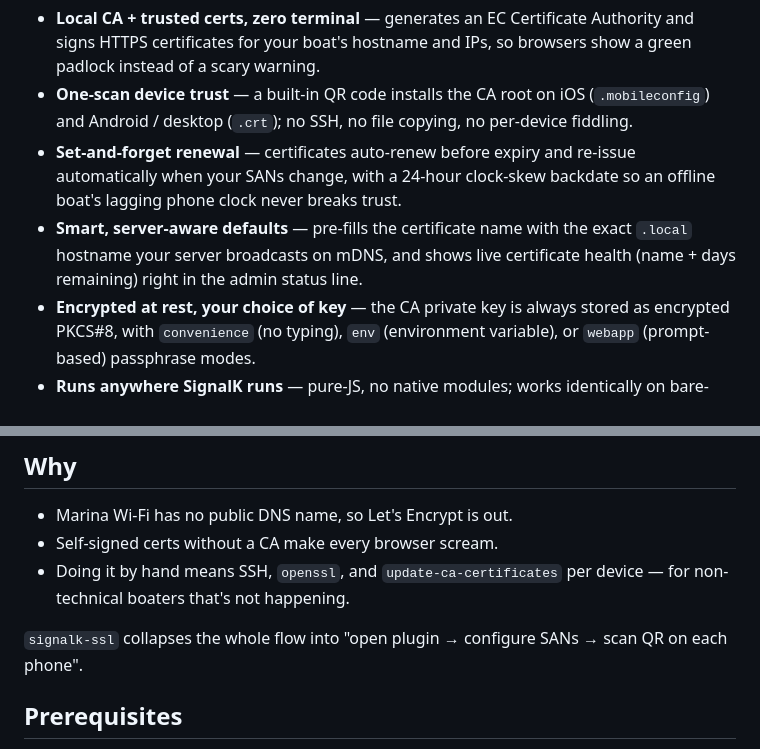
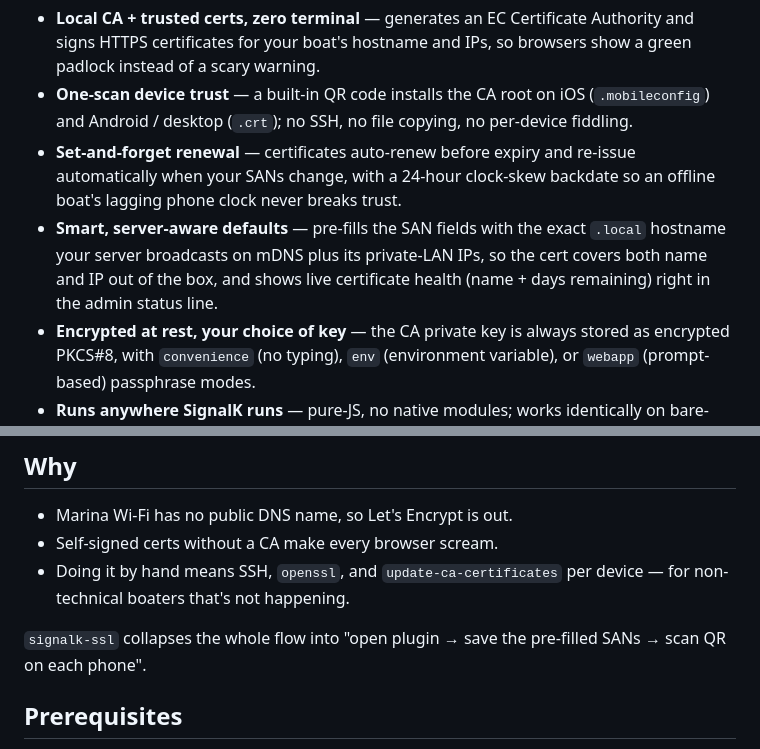
Before and after one commit to dirkwa/signalk-ssl, a Markdown page: README.md, 2 parts joined by grey strips. Rendered like a GitHub page.

```diff
--- a/README.md
+++ b/README.md
@@ -9,7 +9,7 @@ SSL/TLS certificate management for [SignalK Node Server](https://signalk.org/).
 - **Local CA + trusted certs, zero terminal** — generates an EC Certificate Authority and signs HTTPS certificates for your boat's hostname and IPs, so browsers show a green padlock instead of a scary warning.
 - **One-scan device trust** — a built-in QR code installs the CA root on iOS (`.mobileconfig`) and Android / desktop (`.crt`); no SSH, no file copying, no per-device fiddling.
 - **Set-and-forget renewal** — certificates auto-renew before expiry and re-issue automatically when your SANs change, with a 24-hour clock-skew backdate so an offline boat's lagging phone clock never breaks trust.
-- **Smart, server-aware defaults** — pre-fills the certificate name with the exact `.local` hostname your server broadcasts on mDNS, and shows live certificate health (name + days remaining) right in the admin status line.
+- **Smart, server-aware defaults** — pre-fills the SAN fields with the exact `.local` hostname your server broadcasts on mDNS plus its private-LAN IPs, so the cert covers both name and IP out of the box, and shows live certificate health (name + days remaining) right in the admin status line.
 - **Encrypted at rest, your choice of key** — the CA private key is always stored as encrypted PKCS#8, with `convenience` (no typing), `env` (environment variable), or `webapp` (prompt-based) passphrase modes.
 - **Runs anywhere SignalK runs** — pure-JS, no native modules; works identically on bare-metal, systemd, and Docker / Podman installs, and is tuned for drop-in use with the SignalK Universal Installer.
 
@@ -19,7 +19,7 @@ SSL/TLS certificate management for [SignalK Node Server](https://signalk.org/).
 - Self-signed certs without a CA make every browser scream.
 - Doing it by hand means SSH, `openssl`, and `update-ca-certificates` per device — for non-technical boaters that's not happening.
 
-`signalk-ssl` collapses the whole flow into "open plugin → configure SANs → scan QR on each phone".
+`signalk-ssl` collapses the whole flow into "open plugin → save the pre-filled SANs → scan QR on each phone".
 
 ## Prerequisites
 
```
Also changed, not shown: other parts of README.md (+10 -11 lines).
